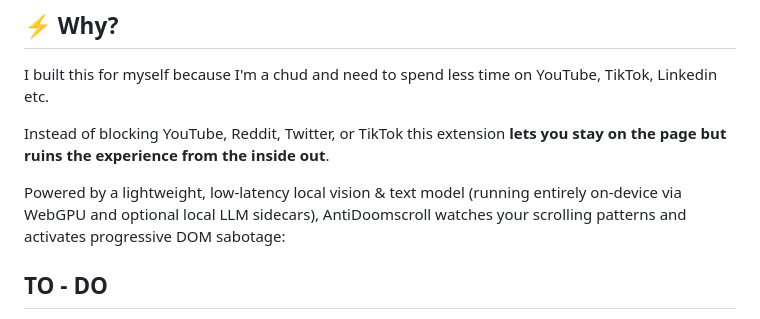
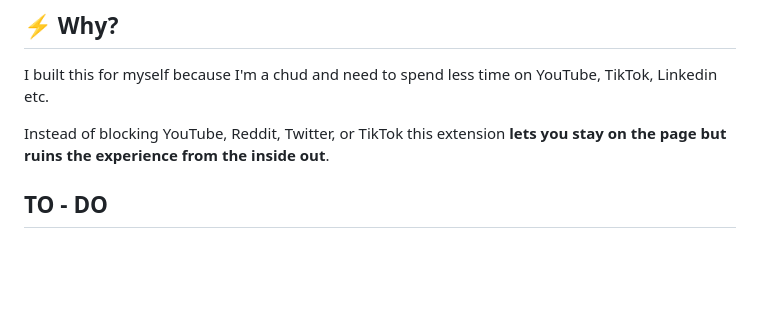
Before and after one commit to pranavbhupathiraju/anti_doomscroll, a Markdown page: README.md, the part around the change. Drawn GitHub-style; blank space fills up the shorter version.

```diff
--- a/README.md
+++ b/README.md
@@ -11,8 +11,6 @@
 I built this for myself because I'm a chud and need to spend less time on YouTube, TikTok, Linkedin etc.
 
 Instead of blocking YouTube, Reddit, Twitter, or TikTok this extension **lets you stay on the page but ruins the experience from the inside out**.
-
-Powered by a lightweight, low-latency local vision & text model (running entirely on-device via WebGPU and optional local LLM sidecars), AntiDoomscroll watches your scrolling patterns and activates progressive DOM sabotage:
 
 ## TO - DO
 1. Add different modes like disappointed parent, drill sergeant etc.
```
